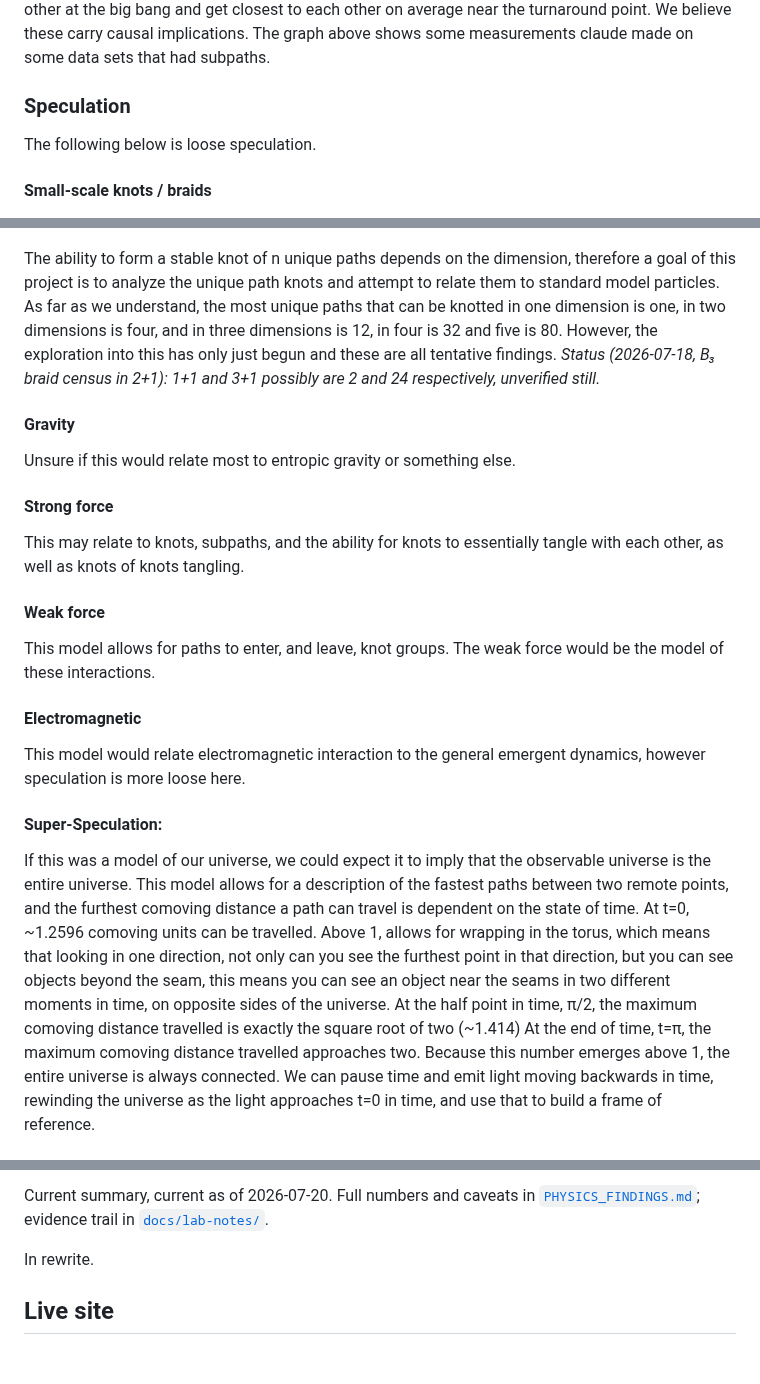
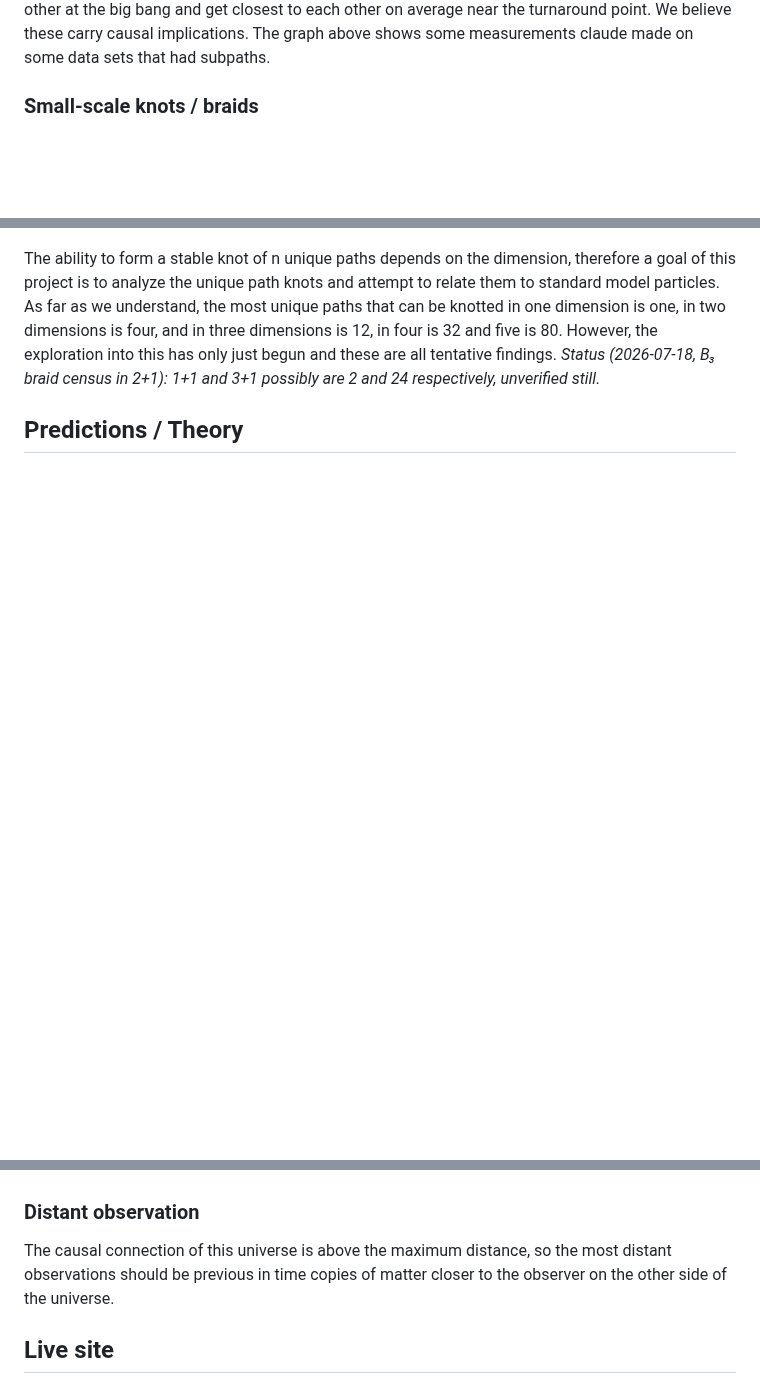
Before and after one commit to universe-analysis/universe-generator, a Markdown page: README.md, 3 parts joined by grey strips. Drawn GitHub-style; blank space fills up the shorter version.

Commit message:
Gravity theory

```diff
--- a/README.md
+++ b/README.md
@@ -109,24 +109,13 @@ This model describes generic n+1 dimension universes, with n spatial dimensions.
 
 A single unique group consists of a potentially infinite number of subpaths - paths which only intersect each other while avoiding intersections with every other path from a different unique group across all of time. This allows for a single unique group (particle) to be represented by many different positions and velocities at once. Subpaths have been measured to start far apart from each other at the big bang and get closest to each other on average near the turnaround point. We believe these carry causal implications. The graph above shows some measurements claude made on some data sets that had subpaths.
 
-### Speculation
-The following below is loose speculation.
-#### Small-scale knots / braids
+### Small-scale knots / braids
 <p align="left">
     <img src="https://raw.githubusercontent.com/universe-analysis/universe-generator/db3417af9b244c3f8e8842baa55df233393e8e13/docs/figures/simplebraid1.JPG" width="300px">
 </p>
 
 The ability to form a stable knot of n unique paths depends on the dimension, therefore a goal of this project is to analyze the unique path knots and attempt to relate them to standard model particles. As far as we understand, the most unique paths that can be knotted in one dimension is one, in two dimensions is four, and in three dimensions is 12, in four is 32 and five is 80. However, the exploration into this has only just begun and these are all tentative findings.
 *Status (2026-07-18, B₃ braid census in 2+1): 1+1 and 3+1 possibly are 2 and 24 respectively, unverified still.*
-#### Gravity
-Unsure if this would relate most to entropic gravity or something else.
-#### Strong force
-This may relate to knots, subpaths, and the ability for knots to essentially tangle with each other, as well as knots of knots tangling.
-#### Weak force
-This model allows for paths to enter, and leave, knot groups. The weak force would be the model of these interactions.
-#### Electromagnetic
-This model would relate electromagnetic interaction to the general emergent dynamics, however speculation is more loose here.
 
-#### Super-Speculation:
-If this was a model of our universe, we could expect it to imply that the observable universe is the entire universe. This model allows for a description of the fastest paths between two remote points, and the furthest comoving distance a path can travel is dependent on the state of time. At t=0, ~1.2596 comoving units can be travelled. Above 1, allows for wrapping in the torus, which means that looking in one direction, not only can you see the furthest point in that direction, but you can see objects beyond the seam, this means you can see an object near the seams in two different moments in time, on opposite sides of the universe. At the half point in time, π/2, the maximum comoving distance travelled is exactly the square root of two (~1.414) At the end of time, t=π, the maximum comoving distance travelled approaches two. Because this number emerges above 1, the entire universe is always connected. We can pause time and emit light moving backwards in time, rewinding the universe as the light approaches t=0 in time, and use that to build a frame of reference.
+## Predictions / Theory
 
@@ -134,9 +124,7 @@ If this was a model of our universe, we could expect it to imply that the observ
 
-Current summary, current as of 2026-07-20. Full numbers and caveats in
-[`PHYSICS_FINDINGS.md`](PHYSICS_FINDINGS.md); evidence trail in
-[`docs/lab-notes/`](docs/lab-notes/).
 
-In rewrite.
+### Distant observation
+The causal connection of this universe is above the maximum distance, so the most distant observations should be previous in time copies of matter closer to the observer on the other side of the universe.
 
 ## Live site
 
```
Also changed, not shown: other parts of README.md (+3 -2 lines).
